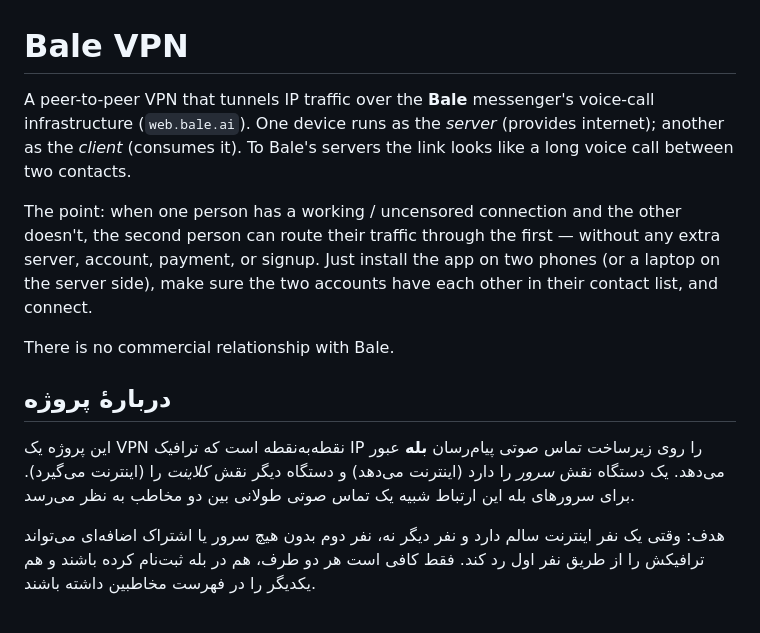
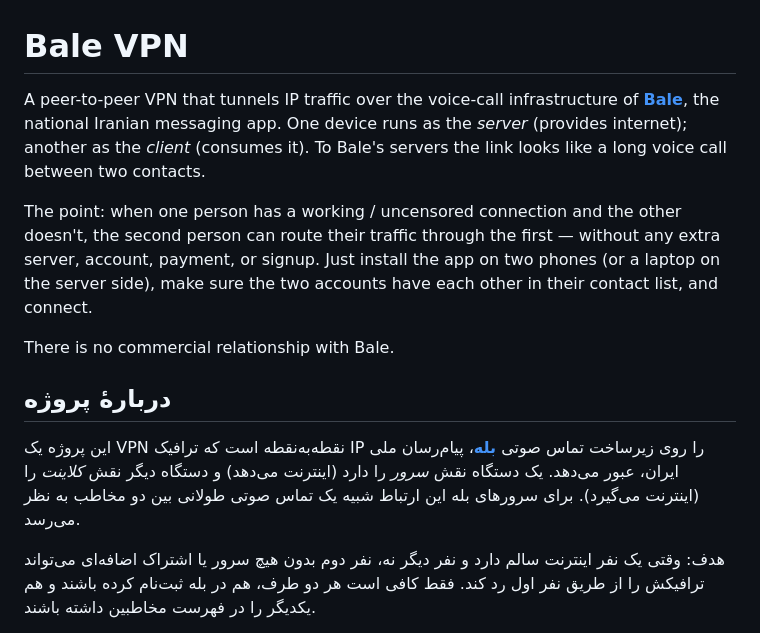
Before and after one commit to bI4ckb34rd/BaleVPN, a Markdown page: README.md, the part around the change. GitHub-like rendering.

Commit message:
Improve intro doc

```diff
--- a/README.md
+++ b/README.md
@@ -1,6 +1,6 @@
 # Bale VPN
 
-A peer-to-peer VPN that tunnels IP traffic over the **Bale** messenger's voice-call infrastructure (`web.bale.ai`). One device runs as the *server* (provides internet); another as the *client* (consumes it). To Bale's servers the link looks like a long voice call between two contacts.
+A peer-to-peer VPN that tunnels IP traffic over the voice-call infrastructure of [**Bale**](https://bale.ai/), the national Iranian messaging app. One device runs as the *server* (provides internet); another as the *client* (consumes it). To Bale's servers the link looks like a long voice call between two contacts.
 
 The point: when one person has a working / uncensored connection and the other doesn't, the second person can route their traffic through the first — without any extra server, account, payment, or signup. Just install the app on two phones (or a laptop on the server side), make sure the two accounts have each other in their contact list, and connect.
 
@@ -10,7 +10,7 @@ There is no commercial relationship with Bale.
 
 ## دربارهٔ پروژه
 
-این پروژه یک VPN نقطه‌به‌نقطه است که ترافیک IP را روی زیرساخت تماس صوتی پیام‌رسان **بله** عبور می‌دهد. یک دستگاه نقش *سرور* را دارد (اینترنت می‌دهد) و دستگاه دیگر نقش *کلاینت* را (اینترنت می‌گیرد). برای سرورهای بله این ارتباط شبیه یک تماس صوتی طولانی بین دو مخاطب به نظر می‌رسد.
+این پروژه یک VPN نقطه‌به‌نقطه است که ترافیک IP را روی زیرساخت تماس صوتی [**بله**](https://bale.ai/)، پیام‌رسان ملی ایران، عبور می‌دهد. یک دستگاه نقش *سرور* را دارد (اینترنت می‌دهد) و دستگاه دیگر نقش *کلاینت* را (اینترنت می‌گیرد). برای سرورهای بله این ارتباط شبیه یک تماس صوتی طولانی بین دو مخاطب به نظر می‌رسد.
 
 هدف: وقتی یک نفر اینترنت سالم دارد و نفر دیگر نه، نفر دوم بدون هیچ سرور یا اشتراک اضافه‌ای می‌تواند ترافیکش را از طریق نفر اول رد کند. فقط کافی است هر دو طرف، هم در بله ثبت‌نام کرده باشند و هم یکدیگر را در فهرست مخاطبین داشته باشند.
 
```
